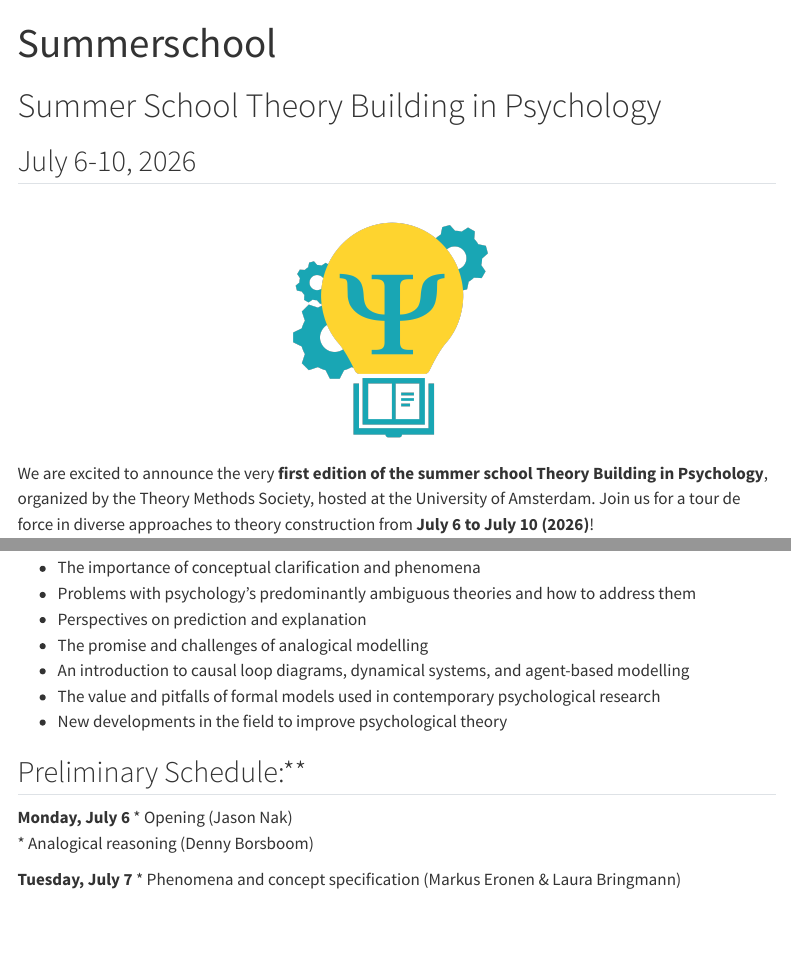
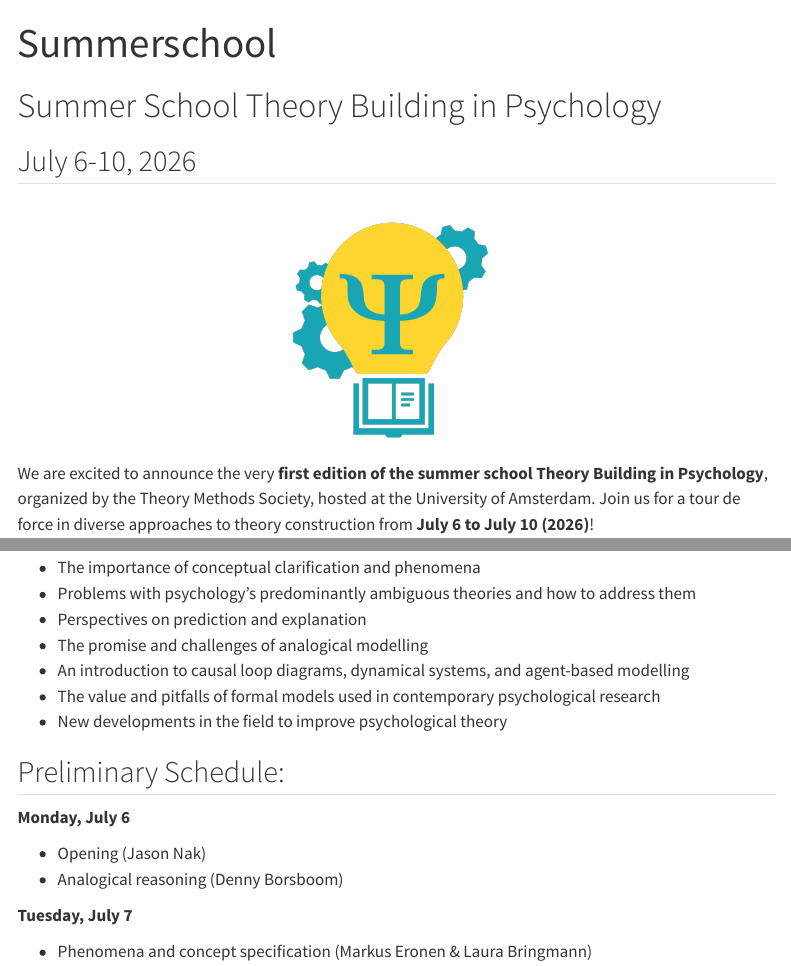
Before and after one commit to cjvanlissa/TMS, a Quarto document (summer_school.qmd): the page in a window 1100 px wide, from its top, and a second part further down, joined at a grey line. Rendered offline with R 4.5, knitr and Pandoc in place of Quarto, with nearby package versions; the code chunks are not run, so their results and figures are left out; menus at the side of the page are left out.

Commit message:
update 2026-03-05 12:43:58.355687

```diff
--- a/summer_school.qmd
+++ b/summer_school.qmd
@@ -34,39 +39,50 @@
 * The value and pitfalls of formal models used in contemporary psychological research
 * New developments in the field to improve psychological theory
 
-## Preliminary Schedule:**
+## Preliminary Schedule:
+
 **Monday, July 6**
+
 * Opening (Jason Nak)
 * Analogical reasoning (Denny Borsboom)
 
 **Tuesday, July 7**
+
 * Phenomena and concept specification (Markus Eronen & Laura Bringmann)
 * Exploratory theories (Willem Frankenhuis & Nicole Walasek)
 
 **Wednesday, July 8**
+
 * Theory specification (Andreas Glöckner)
 * TheorAIzer & sdbuildR (Meike Waaijers & Kyra Evers)
 
 **Thursday, July 9**
+
 * Differential equation modelling  (Jonas Haslbeck)
 * Symposium: Contemporary perspectives on formalized theory in psychology
 
 **Friday, July 10**
+
 * Model creation and agent-based model (Han van der Maas)
 * Productive explanation (Noah van Dongen)
 * Closing
 
 ## Requirements
+
 This summer school is designed for participants at the doctoral (i.e., PhD) or postdoctoral level who possess familiarity with the R programming language. Participants are expected to bring their own laptop. Familiarity with mathematics beyond the high school level is not required. If you do not fulfill these requirements, registration is at your own risk.
 
 ## Participation Costs
+
 800.00 euros. The costs include participation in all lectures and practical sessions (from 09:00 to 17:00), lunch, drinks on Monday, and dinner on Thursday.
 
 ## Registration
+
 You can apply for the summer school via [this registration link](https://forms.cloud.microsoft/Pages/ResponsePage.aspx?id=zcrxoIxhA0S5RXb7PWh05VdsRYEQLS1Kh6tZxF6D6DZUMEhZUkhYTTlVTkk1WTJGRjRDTlNRM0NPNi4u). Please note that participants will be selected on a first-come, first-served basis, and registration is only confirmed after you have received an email from us. You can expect to receive information regarding your registration in April (2026). If the minimum number of participants is not reached, the summer school will unfortunately be cancelled.
 
 ## Stay Informed
+
 If you don’t want to register yet but do want to receive updates on the summer school, sign up for the mailing list [here](https://docs.google.com/forms/d/e/1FAIpQLSfeUD7QctGK_D8mIpZOieELN3s_xCgUp5fKk_v2umPz9av3jA/viewform?usp=dialog).
 
 ## Contact
+
 For any questions, please email [theorybuildingsummerschool@gmail.com](mailto:theorybuildingsummerschool@gmail.com)
```
Also changed, not shown: summer_school.qmd (5 more changed lines), 1 other file.
